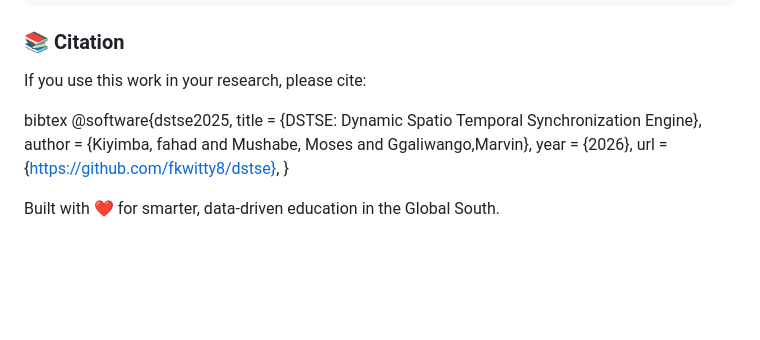
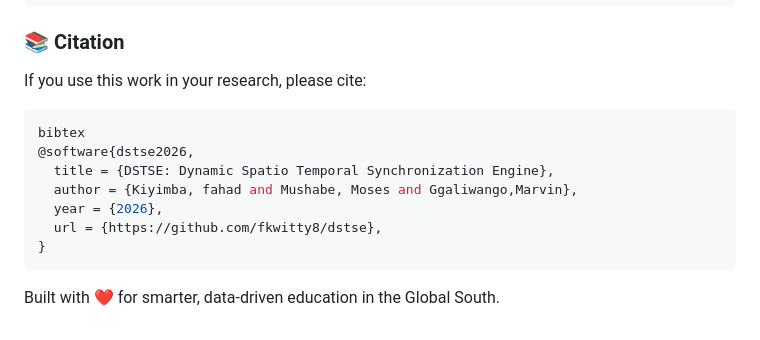
Before and after one commit to fkwitty8/dstse, a Markdown page: README.md, the part around the change. Drawn GitHub-style; blank space fills up the shorter version.

Commit message:
Fix citation entry for DSTSE software
Updated citation information in README.md

````diff
--- a/README.md
+++ b/README.md
@@ -152,13 +152,14 @@ ggaliwango.marvin@cit.ac.ug
 
 ### 📚 Citation
 If you use this work in your research, please cite:
-
+```bash
 bibtex
-@software{dstse2025,
+@software{dstse2026,
   title = {DSTSE: Dynamic Spatio Temporal Synchronization Engine},
   author = {Kiyimba, fahad and Mushabe, Moses and Ggaliwango,Marvin},
   year = {2026},
   url = {https://github.com/fkwitty8/dstse},
 }
+```
 
 Built with ❤️ for smarter, data‑driven education in the Global South.
````
